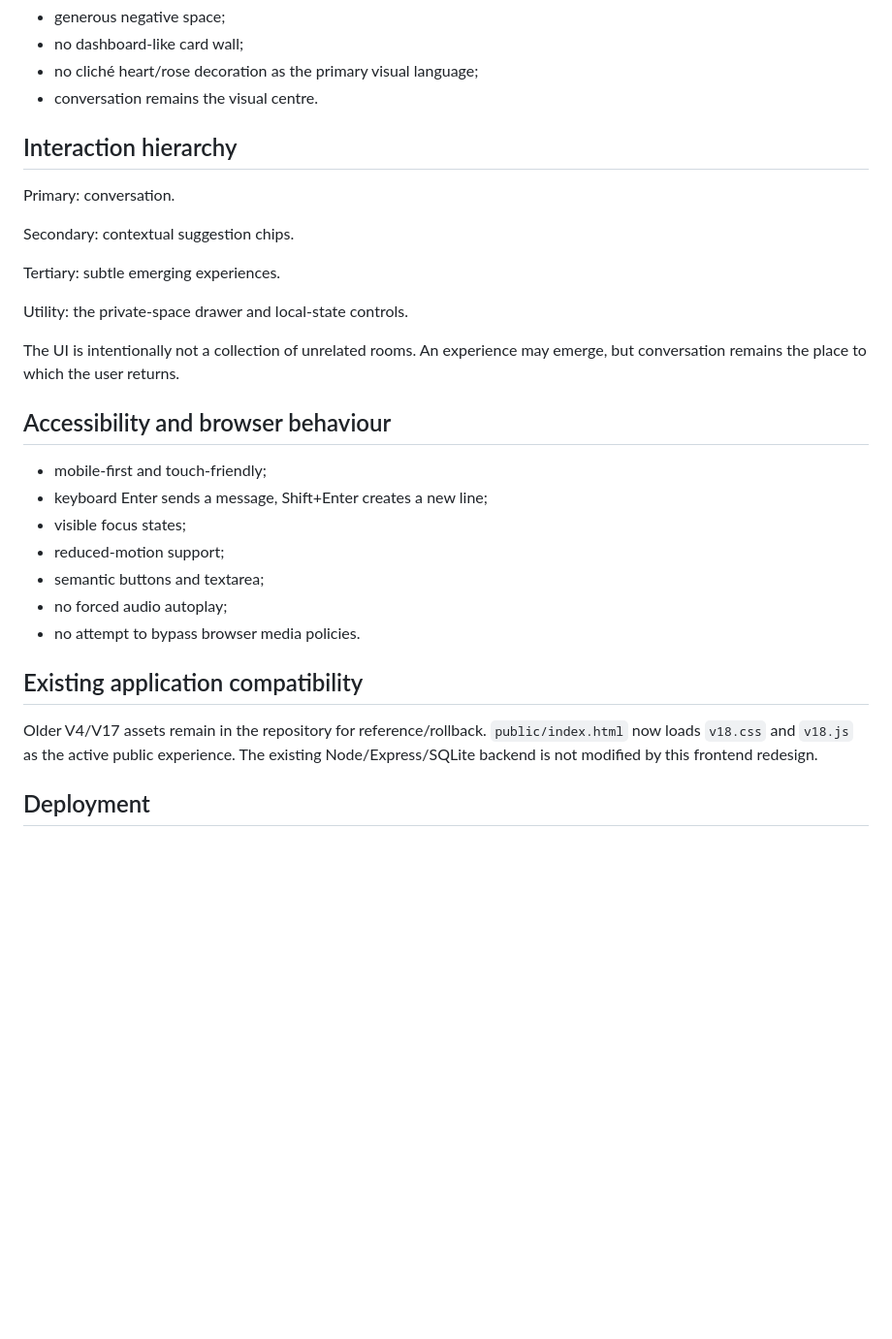
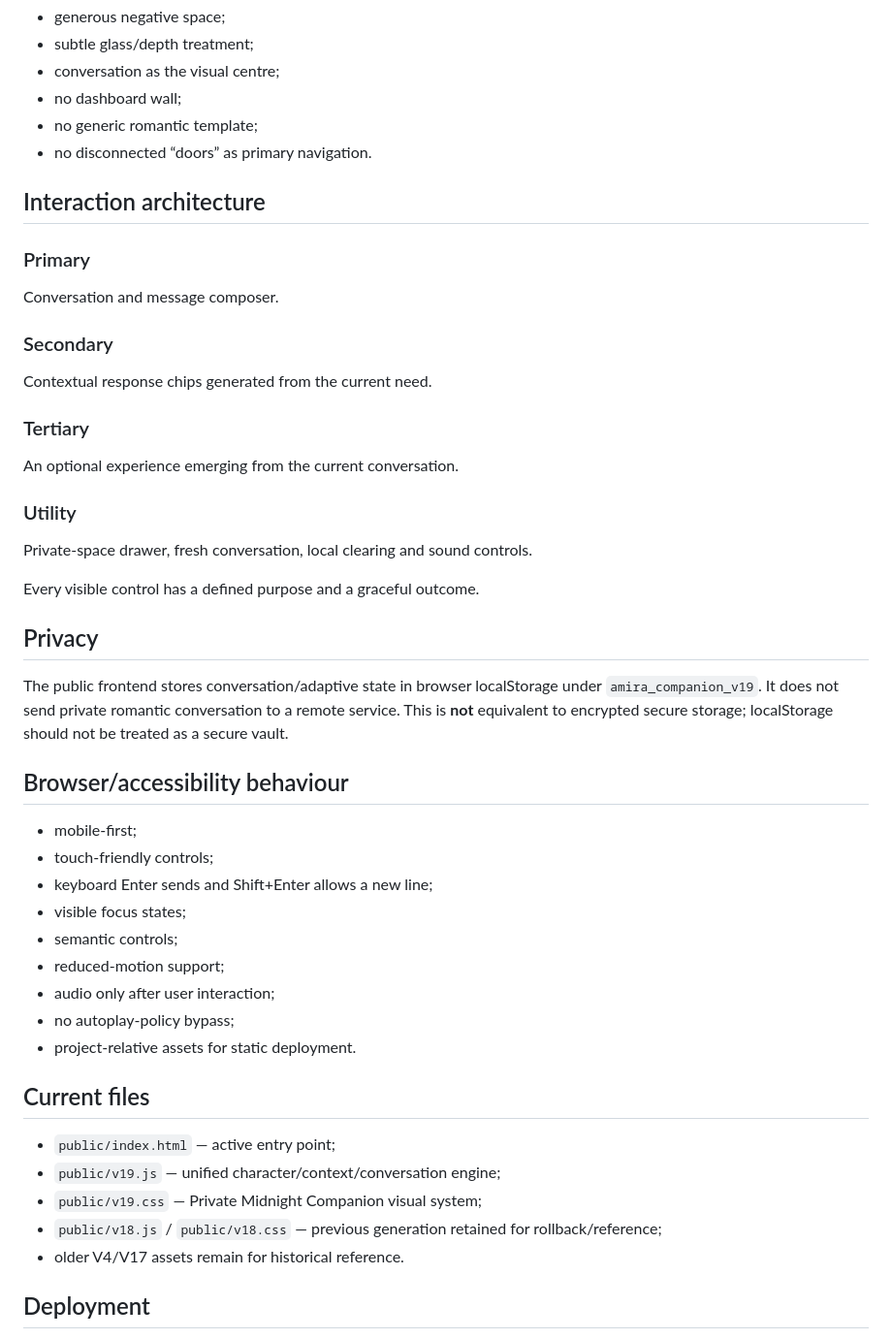
Before and after one commit to fx4raa-eng/amira, a Markdown page: README.md, the part around one of its changes. Shown at 97% size. Drawn GitHub-style; blank space fills up the shorter version.

```diff
--- a/README.md
+++ b/README.md
@@ -87,33 +136,49 @@ V18 uses a **Private Midnight Companion** theme:
 - generous negative space;
-- no dashboard-like card wall;
-- no cliché heart/rose decoration as the primary visual language;
-- conversation remains the visual centre.
+- subtle glass/depth treatment;
+- conversation as the visual centre;
+- no dashboard wall;
+- no generic romantic template;
+- no disconnected “doors” as primary navigation.
 
-## Interaction hierarchy
+## Interaction architecture
 
-Primary: conversation.
+### Primary
+Conversation and message composer.
 
-Secondary: contextual suggestion chips.
+### Secondary
+Contextual response chips generated from the current need.
 
-Tertiary: subtle emerging experiences.
+### Tertiary
+An optional experience emerging from the current conversation.
 
-Utility: the private-space drawer and local-state controls.
+### Utility
+Private-space drawer, fresh conversation, local clearing and sound controls.
 
-The UI is intentionally not a collection of unrelated rooms. An experience may emerge, but conversation remains the place to which the user returns.
+Every visible control has a defined purpose and a graceful outcome.
 
-## Accessibility and browser behaviour
+## Privacy
 
-- mobile-first and touch-friendly;
-- keyboard Enter sends a message, Shift+Enter creates a new line;
+The public frontend stores conversation/adaptive state in browser localStorage under `amira_companion_v19`. It does not send private romantic conversation to a remote service. This is **not** equivalent to encrypted secure storage; localStorage should not be treated as a secure vault.
+
+## Browser/accessibility behaviour
+
+- mobile-first;
+- touch-friendly controls;
+- keyboard Enter sends and Shift+Enter allows a new line;
 - visible focus states;
+- semantic controls;
 - reduced-motion support;
-- semantic buttons and textarea;
-- no forced audio autoplay;
-- no attempt to bypass browser media policies.
+- audio only after user interaction;
+- no autoplay-policy bypass;
+- project-relative assets for static deployment.
 
-## Existing application compatibility
+## Current files
 
-Older V4/V17 assets remain in the repository for reference/rollback. `public/index.html` now loads `v18.css` and `v18.js` as the active public experience. The existing Node/Express/SQLite backend is not modified by this frontend redesign.
+- `public/index.html` — active entry point;
+- `public/v19.js` — unified character/context/conversation engine;
+- `public/v19.css` — Private Midnight Companion visual system;
+- `public/v18.js` / `public/v18.css` — previous generation retained for rollback/reference;
+- older V4/V17 assets remain for historical reference.
 
 ## Deployment
 
```
Also changed, not shown: other parts of README.md (+141 -55 lines).
